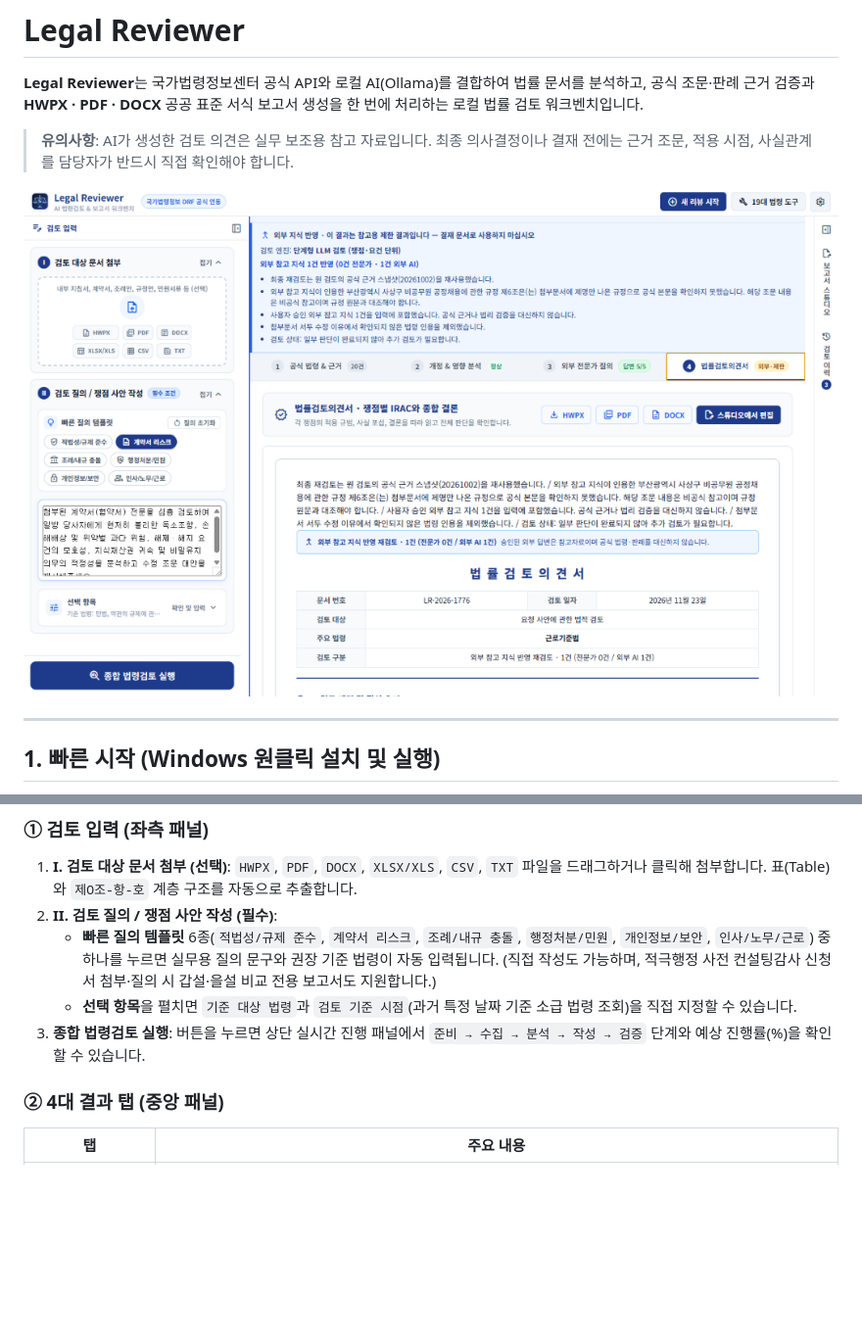
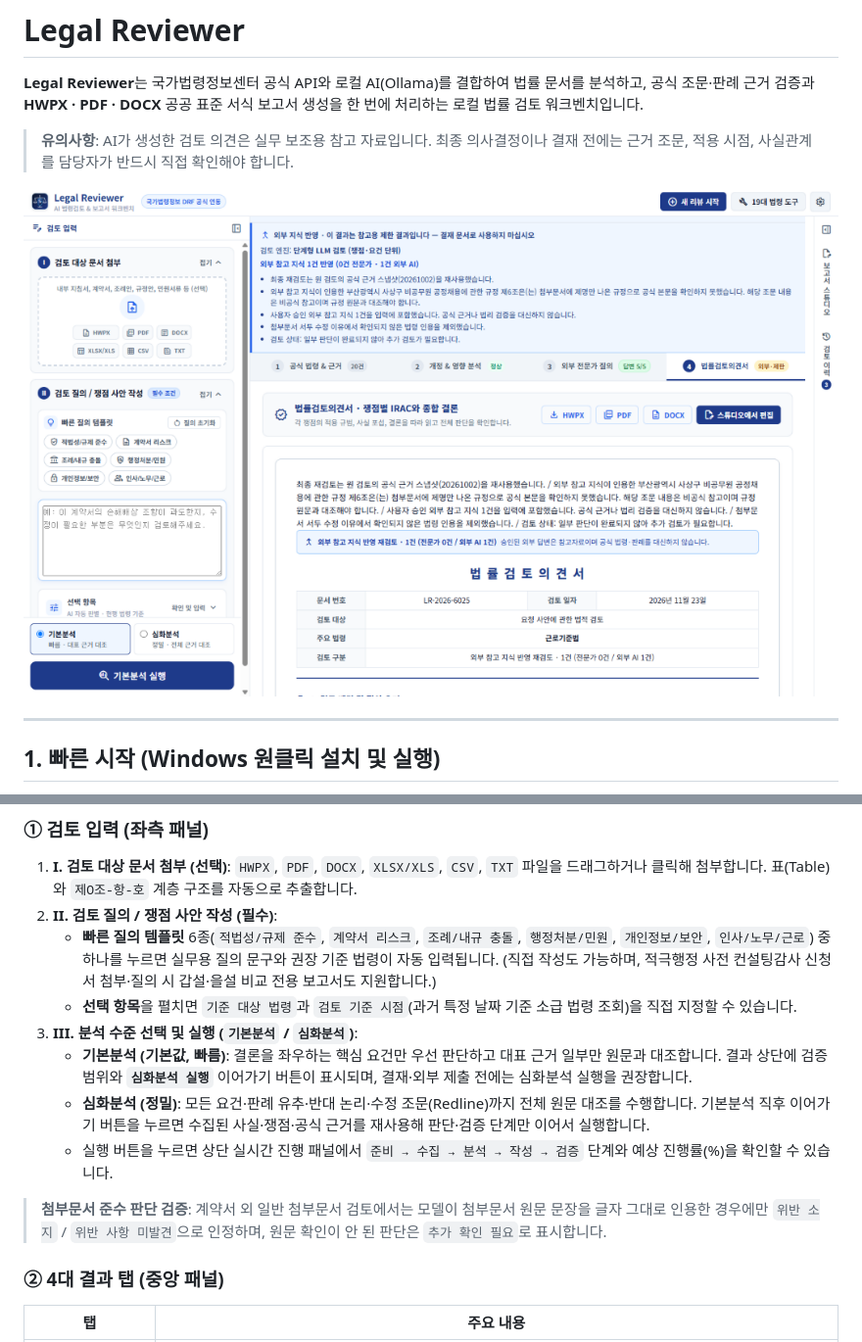
Before and after one commit to Ubermensch216/legal_review, a Markdown page: README.md, 2 parts joined by grey strips. Shown at 98% size. Drawn GitHub-style; pictures changed too: docs/images/screenshot_main.png; blank space fills up the shorter version.

```diff
--- a/README.md
+++ b/README.md
@@ -48,7 +48,12 @@
 2. **II. 검토 질의 / 쟁점 사안 작성 (필수)**:
    - **빠른 질의 템플릿** 6종(`적법성/규제 준수`, `계약서 리스크`, `조례/내규 충돌`, `행정처분/민원`, `개인정보/보안`, `인사/노무/근로`) 중 하나를 누르면 실무용 질의 문구와 권장 기준 법령이 자동 입력됩니다. (직접 작성도 가능하며, 적극행정 사전 컨설팅감사 신청서 첨부·질의 시 갑설·을설 비교 전용 보고서도 지원합니다.)
    - **선택 항목**을 펼치면 `기준 대상 법령`과 `검토 기준 시점`(과거 특정 날짜 기준 소급 법령 조회)을 직접 지정할 수 있습니다.
-3. **종합 법령검토 실행**: 버튼을 누르면 상단 실시간 진행 패널에서 `준비 → 수집 → 분석 → 작성 → 검증` 단계와 예상 진행률(%)을 확인할 수 있습니다.
+3. **III. 분석 수준 선택 및 실행 (`기본분석` / `심화분석`)**:
+   - **기본분석 (기본값, 빠름)**: 결론을 좌우하는 핵심 요건만 우선 판단하고 대표 근거 일부만 원문과 대조합니다. 결과 상단에 검증 범위와 **`심화분석 실행`** 이어가기 버튼이 표시되며, 결재·외부 제출 전에는 심화분석 실행을 권장합니다.
+   - **심화분석 (정밀)**: 모든 요건·판례 유추·반대 논리·수정 조문(Redline)까지 전체 원문 대조를 수행합니다. 기본분석 직후 이어가기 버튼을 누르면 수집된 사실·쟁점·공식 근거를 재사용해 판단·검증 단계만 이어서 실행합니다.
+   - 실행 버튼을 누르면 상단 실시간 진행 패널에서 `준비 → 수집 → 분석 → 작성 → 검증` 단계와 예상 진행률(%)을 확인할 수 있습니다.
+
+> **첨부문서 준수 판단 검증**: 계약서 외 일반 첨부문서 검토에서는 모델이 첨부문서 원문 문장을 글자 그대로 인용한 경우에만 `위반 소지` / `위반 사항 미발견`으로 인정하며, 원문 확인이 안 된 판단은 `추가 확인 필요`로 표시합니다.
 
 ### ② 4대 결과 탭 (중앙 패널)
 
```
Also changed, not shown: docs/current-status.md (+20 -16 lines), docs/images/screenshot_evidence.png, docs/images/screenshot_studio.png.
